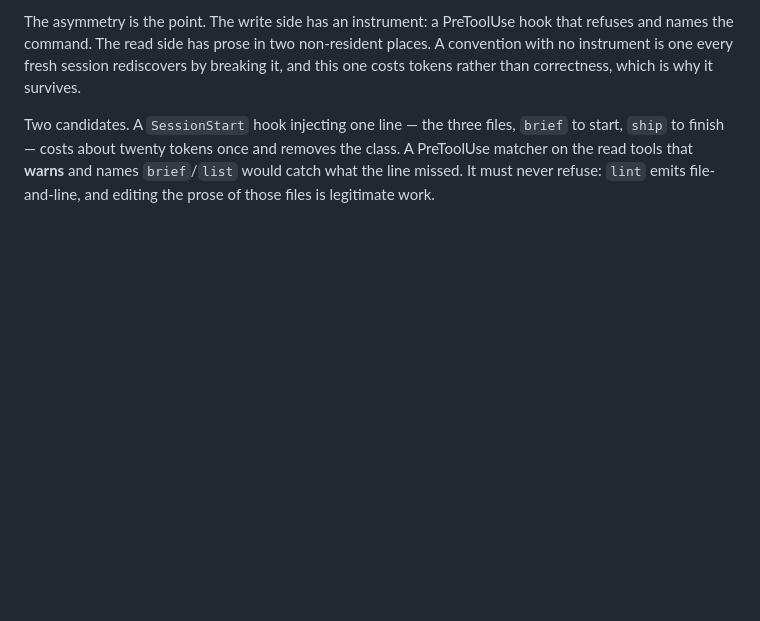
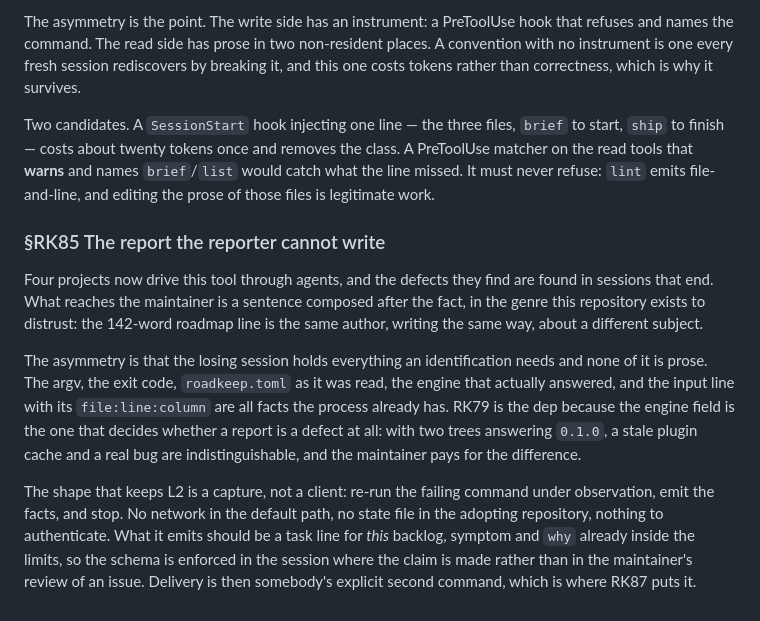
Before and after one commit to alegauss/roadkeep, a Markdown page: docs/IMPROVEMENTS.md, the part around the change. Drawn GitHub-style; blank space fills up the shorter version.

Commit message:
feat: a defect found downstream arrives as prose or not at all (RK85)
- docs: expand the IMPROVEMENTS.md to include details about RK85, emphasizing the challenges of reporting defects found by agents in other repositories.
- docs: update the ROADMAP.md to add RK85, clarifying how defects are reported and the limitations of current reporting mechanisms.
- docs: ensure that the documentation accurately reflects the current understanding of defect reporting processes and the importance of capturing session details.

```diff
--- a/docs/IMPROVEMENTS.md
+++ b/docs/IMPROVEMENTS.md
@@ -250,3 +250,24 @@ start, `ship` to finish — costs about twenty tokens once and removes the class
 PreToolUse matcher on the read tools that **warns** and names `brief`/`list` would catch
 what the line missed. It must never refuse: `lint` emits file-and-line, and editing the
 prose of those files is legitimate work.
+
+### §RK85 The report the reporter cannot write
+
+Four projects now drive this tool through agents, and the defects they find are found in
+sessions that end. What reaches the maintainer is a sentence composed after the fact, in
+the genre this repository exists to distrust: the 142-word roadmap line is the same
+author, writing the same way, about a different subject.
+
+The asymmetry is that the losing session holds everything an identification needs and
+none of it is prose. The argv, the exit code, `roadkeep.toml` as it was read, the engine
+that actually answered, and the input line with its `file:line:column` are all facts the
+process already has. RK79 is the dep because the engine field is the one that decides
+whether a report is a defect at all: with two trees answering `0.1.0`, a stale plugin
+cache and a real bug are indistinguishable, and the maintainer pays for the difference.
+
+The shape that keeps L2 is a capture, not a client: re-run the failing command under
+observation, emit the facts, and stop. No network in the default path, no state file in
+the adopting repository, nothing to authenticate. What it emits should be a task line for
+*this* backlog, symptom and `why` already inside the limits, so the schema is enforced in
+the session where the claim is made rather than in the maintainer's review of an issue.
+Delivery is then somebody's explicit second command, which is where RK87 puts it.
```
Also changed, not shown: docs/ROADMAP.md (+1 -0 lines).
